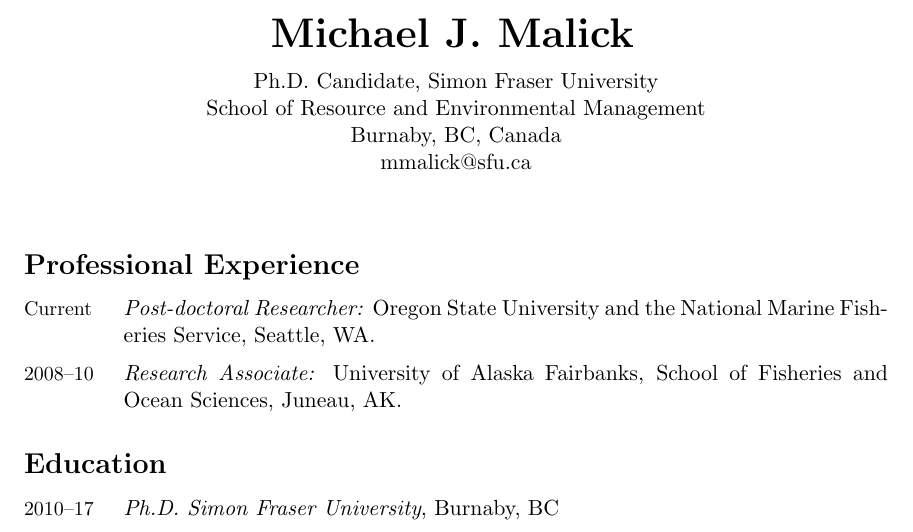
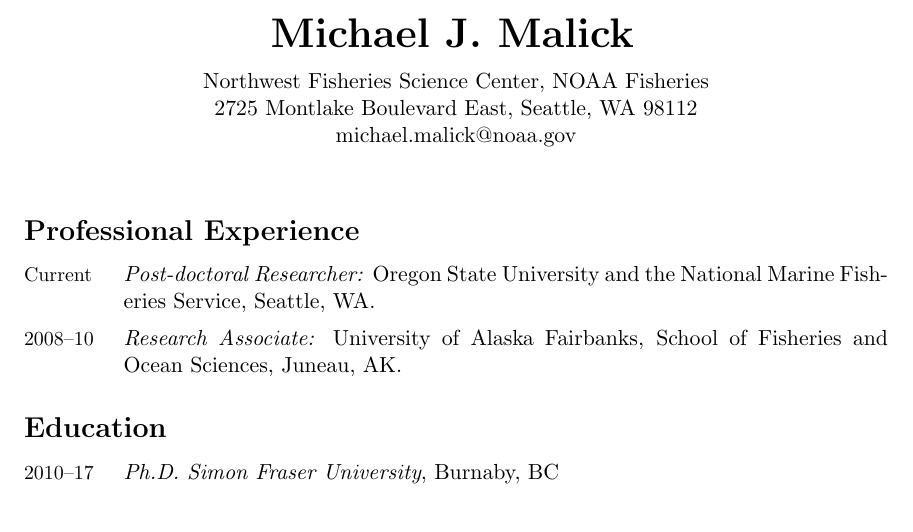
Before and after one commit to michaelmalick/michaelmalick.github.io, a LaTeX CV (malick-cv.tex): part of page 1 of 5, cut so that both start at the same text. The pictures show the PDF file malick-cv.pdf that the author committed with the source.

Commit message:
Update header info in PDF of CV

```diff
--- a/malick-cv.tex
+++ b/malick-cv.tex
@@ -60,10 +60,9 @@
   {\huge \textbf{Michael J. Malick}}
   \vspace*{0.25cm}
 
-  Ph.D. Candidate, Simon Fraser University \\
-  School of Resource and Environmental Management \\
-  Burnaby, BC, Canada \\
-  mmalick@sfu.ca \\
+  Northwest Fisheries Science Center, NOAA Fisheries \\
+  2725 Montlake Boulevard East, Seattle, WA 98112 \\
+  michael.malick@noaa.gov \\
 
 \end{center}
 
```
Also changed, not shown: malick-cv.pdf.
